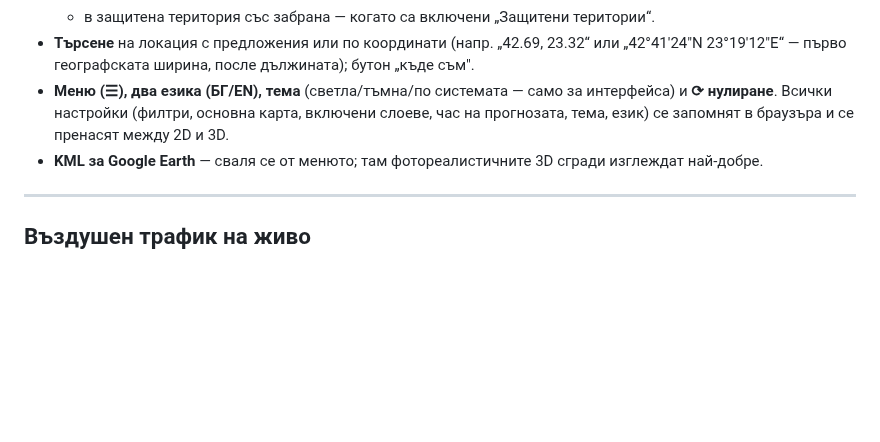
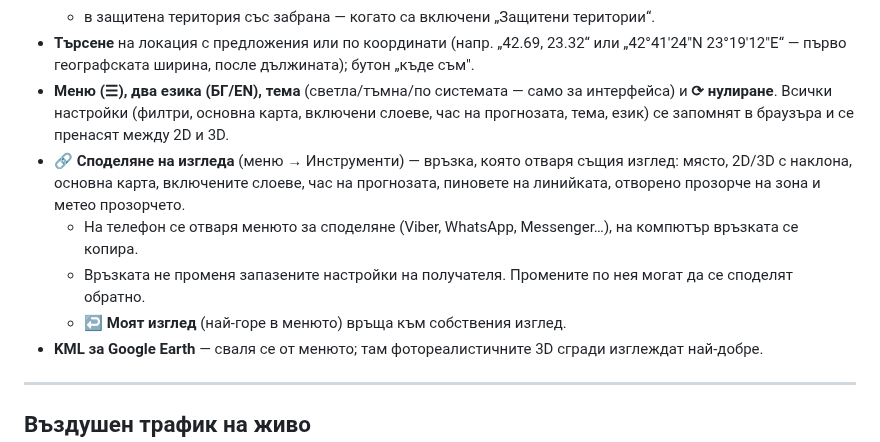
Before and after one commit to MartinovEm/drone-zones-bg, a Markdown page: README.md, the part around the change. Rendered like a GitHub page; blank space fills up the shorter version.

Commit message:
docs: README describes sharing the map view as a link

```diff
--- a/README.md
+++ b/README.md
@@ -47,6 +47,10 @@
   - в защитена територия със забрана — когато са включени „Защитени територии“.
 - **Търсене** на локация с предложения или по координати (напр. „42.69, 23.32“ или „42°41'24"N 23°19'12"E“ — първо географската ширина, после дължината); бутон „къде съм".
 - **Меню (☰), два езика (БГ/EN), тема** (светла/тъмна/по системата — само за интерфейса) и **⟳ нулиране**. Всички настройки (филтри, основна карта, включени слоеве, час на прогнозата, тема, език) се запомнят в браузъра и се пренасят между 2D и 3D.
+- **🔗 Споделяне на изгледа** (меню → Инструменти) — връзка, която отваря същия изглед: място, 2D/3D с наклона, основна карта, включените слоеве, час на прогнозата, пиновете на линийката, отворено прозорче на зона и метео прозорчето.
+  - На телефон се отваря менюто за споделяне (Viber, WhatsApp, Messenger…), на компютър връзката се копира.
+  - Връзката не променя запазените настройки на получателя. Промените по нея могат да се споделят обратно.
+  - **↩ Моят изглед** (най-горе в менюто) връща към собствения изглед.
 - **KML за Google Earth** — сваля се от менюто; там фотореалистичните 3D сгради изглеждат най-добре.
 
 ---
```
